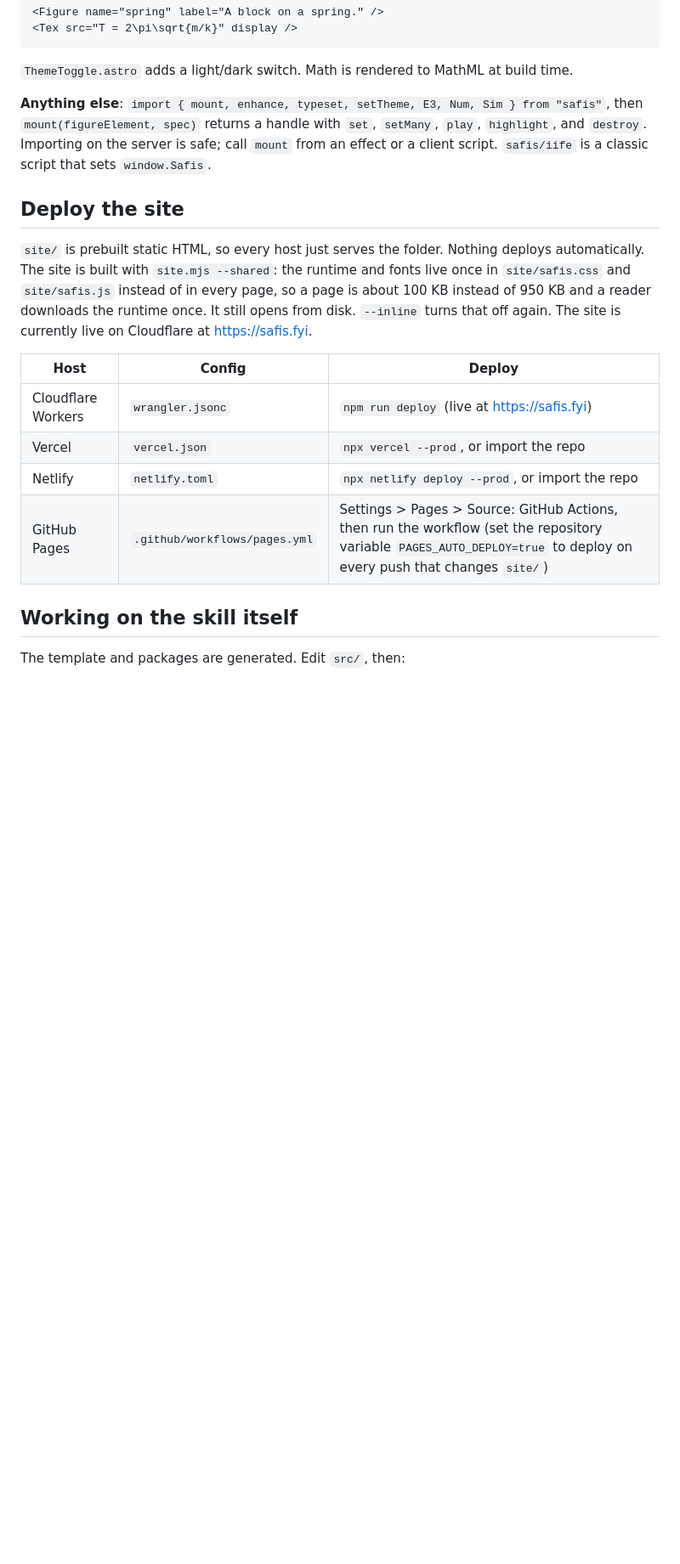
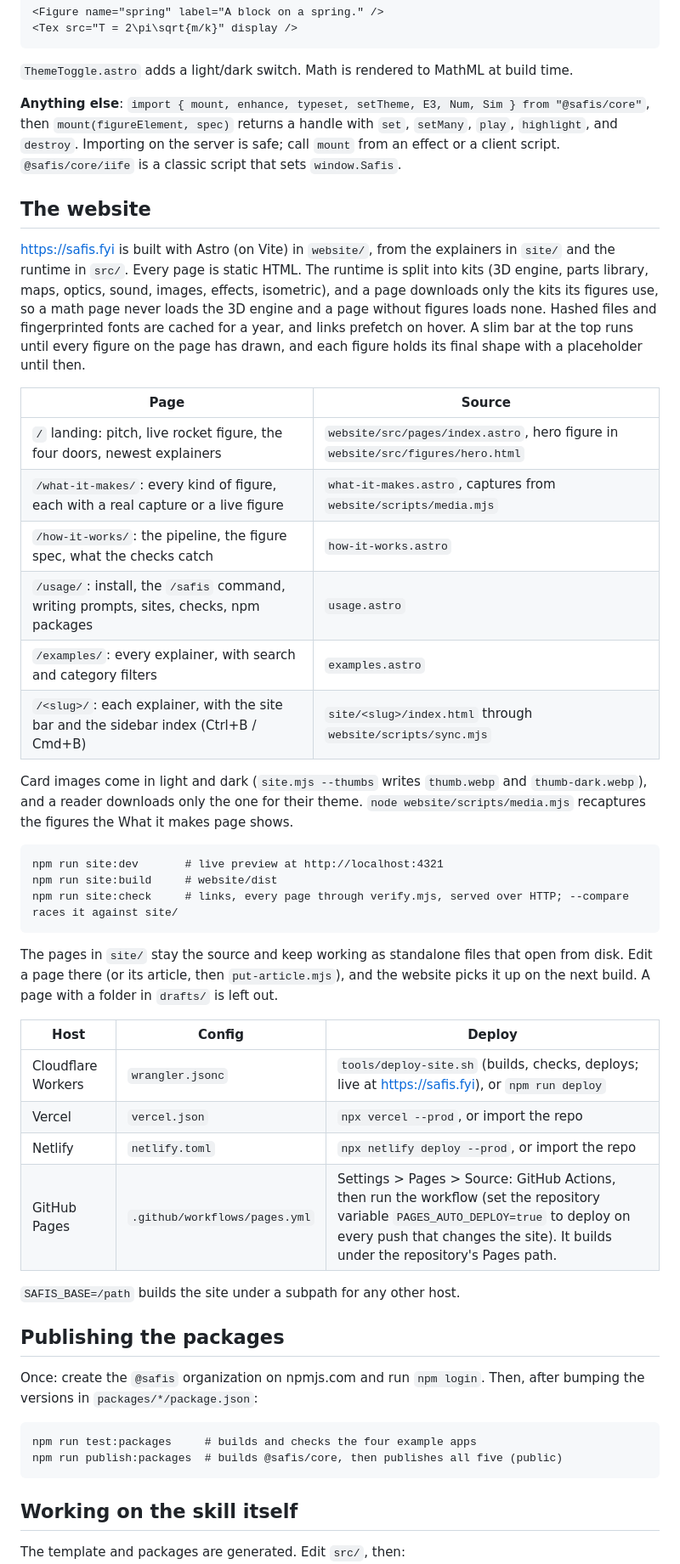
Before and after one commit to broisnees/safis, a Markdown page: README.md, the part around one of its changes. Shown at 85% size. Drawn GitHub-style; blank space fills up the shorter version.

Commit message:
Document the website and the @safis packages in the README

````diff
--- a/README.md
+++ b/README.md
@@ -178,18 +183,48 @@ import Tex from "@safis/astro/Tex.astro";
 
 `ThemeToggle.astro` adds a light/dark switch. Math is rendered to MathML at build time.
 
-**Anything else**: `import { mount, enhance, typeset, setTheme, E3, Num, Sim } from "safis"`, then `mount(figureElement, spec)` returns a handle with `set`, `setMany`, `play`, `highlight`, and `destroy`. Importing on the server is safe; call `mount` from an effect or a client script. `safis/iife` is a classic script that sets `window.Safis`.
+**Anything else**: `import { mount, enhance, typeset, setTheme, E3, Num, Sim } from "@safis/core"`, then `mount(figureElement, spec)` returns a handle with `set`, `setMany`, `play`, `highlight`, and `destroy`. Importing on the server is safe; call `mount` from an effect or a client script. `@safis/core/iife` is a classic script that sets `window.Safis`.
 
-## Deploy the site
+## The website
 
-`site/` is prebuilt static HTML, so every host just serves the folder. Nothing deploys automatically. The site is built with `site.mjs --shared`: the runtime and fonts live once in `site/safis.css` and `site/safis.js` instead of in every page, so a page is about 100 KB instead of 950 KB and a reader downloads the runtime once. It still opens from disk. `--inline` turns that off again. The site is currently live on Cloudflare at https://safis.fyi.
+https://safis.fyi is built with Astro (on Vite) in `website/`, from the explainers in `site/` and the runtime in `src/`. Every page is static HTML. The runtime is split into kits (3D engine, parts library, maps, optics, sound, images, effects, isometric), and a page downloads only the kits its figures use, so a math page never loads the 3D engine and a page without figures loads none. Hashed files and fingerprinted fonts are cached for a year, and links prefetch on hover. A slim bar at the top runs until every figure on the page has drawn, and each figure holds its final shape with a placeholder until then.
+
+| Page | Source |
+|---|---|
+| `/` landing: pitch, live rocket figure, the four doors, newest explainers | `website/src/pages/index.astro`, hero figure in `website/src/figures/hero.html` |
+| `/what-it-makes/`: every kind of figure, each with a real capture or a live figure | `what-it-makes.astro`, captures from `website/scripts/media.mjs` |
+| `/how-it-works/`: the pipeline, the figure spec, what the checks catch | `how-it-works.astro` |
+| `/usage/`: install, the `/safis` command, writing prompts, sites, checks, npm packages | `usage.astro` |
+| `/examples/`: every explainer, with search and category filters | `examples.astro` |
+| `/<slug>/`: each explainer, with the site bar and the sidebar index (Ctrl+B / Cmd+B) | `site/<slug>/index.html` through `website/scripts/sync.mjs` |
+
+Card images come in light and dark (`site.mjs --thumbs` writes `thumb.webp` and `thumb-dark.webp`), and a reader downloads only the one for their theme. `node website/scripts/media.mjs` recaptures the figures the What it makes page shows.
+
+```
+npm run site:dev       # live preview at http://localhost:4321
+npm run site:build     # website/dist
+npm run site:check     # links, every page through verify.mjs, served over HTTP; --compare races it against site/
+```
+
+The pages in `site/` stay the source and keep working as standalone files that open from disk. Edit a page there (or its article, then `put-article.mjs`), and the website picks it up on the next build. A page with a folder in `drafts/` is left out.
 
 | Host | Config | Deploy |
 |---|---|---|
-| Cloudflare Workers | `wrangler.jsonc` | `npm run deploy` (live at https://safis.fyi) |
+| Cloudflare Workers | `wrangler.jsonc` | `tools/deploy-site.sh` (builds, checks, deploys; live at https://safis.fyi), or `npm run deploy` |
 | Vercel | `vercel.json` | `npx vercel --prod`, or import the repo |
 | Netlify | `netlify.toml` | `npx netlify deploy --prod`, or import the repo |
-| GitHub Pages | `.github/workflows/pages.yml` | Settings > Pages > Source: GitHub Actions, then run the workflow (set the repository variable `PAGES_AUTO_DEPLOY=true` to deploy on every push that changes `site/`) |
+| GitHub Pages | `.github/workflows/pages.yml` | Settings > Pages > Source: GitHub Actions, then run the workflow (set the repository variable `PAGES_AUTO_DEPLOY=true` to deploy on every push that changes the site). It builds under the repository's Pages path. |
+
+`SAFIS_BASE=/path` builds the site under a subpath for any other host.
+
+## Publishing the packages
+
+Once: create the `@safis` organization on npmjs.com and run `npm login`. Then, after bumping the versions in `packages/*/package.json`:
+
+```
+npm run test:packages     # builds and checks the four example apps
+npm run publish:packages  # builds @safis/core, then publishes all five (public)
+```
 
 ## Working on the skill itself
 
````
Also changed, not shown: other parts of README.md (+11 -4 lines).
